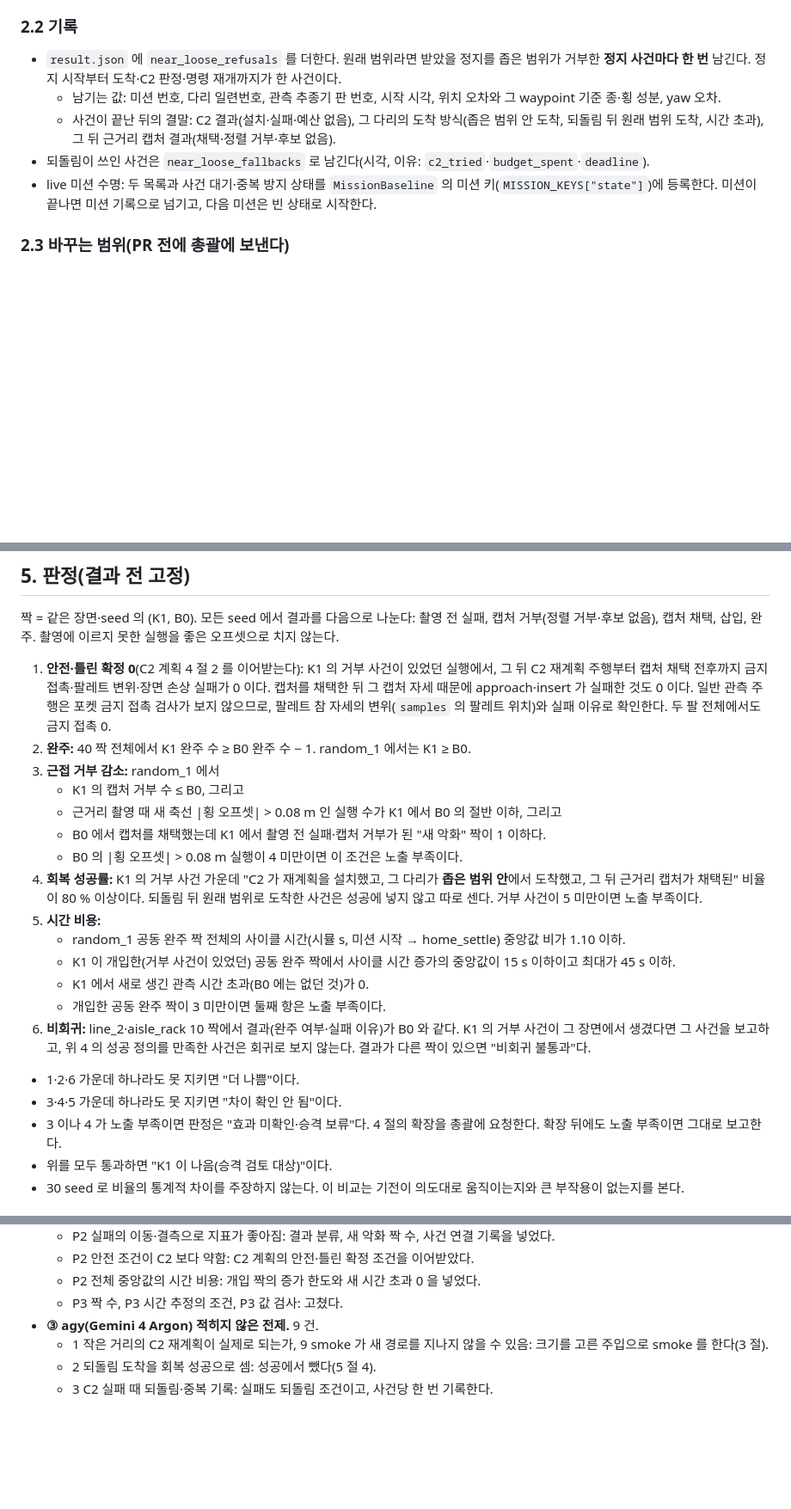
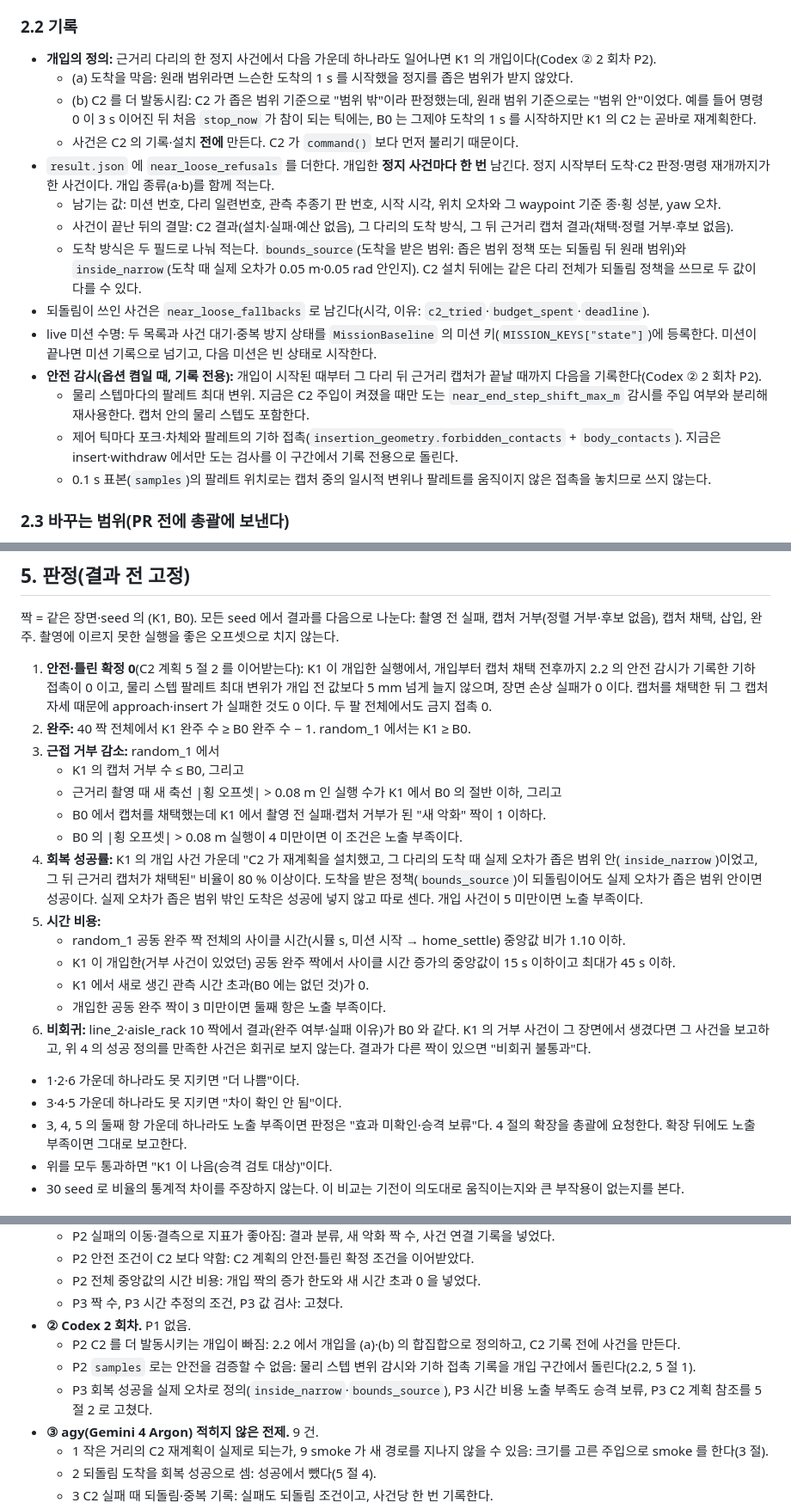
Before and after one commit to lightminn/forklift, a Markdown page: docs/plans/2026-11-13-k1-near-loose-arrival.md, 3 parts joined by grey strips. Shown at 86% size. Rendered like a GitHub page; blank space fills up the shorter version.

Commit message:
wip: K1 plan after Codex round 2
Co-Authored-By: Claude Opus 5.5 <noreply@anthropic.com>

```diff
--- a/docs/plans/2026-11-13-k1-near-loose-arrival.md
+++ b/docs/plans/2026-11-13-k1-near-loose-arrival.md
@@ -47,11 +47,20 @@
 
 ### 2.2 기록
 
-- `result.json` 에 `near_loose_refusals` 를 더한다. 원래 범위라면 받았을 정지를 좁은 범위가 거부한 **정지 사건마다 한 번** 남긴다. 정지 시작부터 도착·C2 판정·명령 재개까지가 한 사건이다.
+- **개입의 정의:** 근거리 다리의 한 정지 사건에서 다음 가운데 하나라도 일어나면 K1 의 개입이다(Codex ② 2 회차 P2).
+  - (a) 도착을 막음: 원래 범위라면 느슨한 도착의 1 s 를 시작했을 정지를 좁은 범위가 받지 않았다.
+  - (b) C2 를 더 발동시킴: C2 가 좁은 범위 기준으로 "범위 밖"이라 판정했는데, 원래 범위 기준으로는 "범위 안"이었다. 예를 들어 명령 0 이 3 s 이어진 뒤 처음 `stop_now` 가 참이 되는 틱에는, B0 는 그제야 도착의 1 s 를 시작하지만 K1 의 C2 는 곧바로 재계획한다.
+  - 사건은 C2 의 기록·설치 **전에** 만든다. C2 가 `command()` 보다 먼저 불리기 때문이다.
+- `result.json` 에 `near_loose_refusals` 를 더한다. 개입한 **정지 사건마다 한 번** 남긴다. 정지 시작부터 도착·C2 판정·명령 재개까지가 한 사건이다. 개입 종류(a·b)를 함께 적는다.
   - 남기는 값: 미션 번호, 다리 일련번호, 관측 추종기 판 번호, 시작 시각, 위치 오차와 그 waypoint 기준 종·횡 성분, yaw 오차.
-  - 사건이 끝난 뒤의 결말: C2 결과(설치·실패·예산 없음), 그 다리의 도착 방식(좁은 범위 안 도착, 되돌림 뒤 원래 범위 도착, 시간 초과), 그 뒤 근거리 캡처 결과(채택·정렬 거부·후보 없음).
+  - 사건이 끝난 뒤의 결말: C2 결과(설치·실패·예산 없음), 그 다리의 도착 방식, 그 뒤 근거리 캡처 결과(채택·정렬 거부·후보 없음).
+  - 도착 방식은 두 필드로 나눠 적는다. `bounds_source`(도착을 받은 범위: 좁은 범위 정책 또는 되돌림 뒤 원래 범위)와 `inside_narrow`(도착 때 실제 오차가 0.05 m·0.05 rad 안인지). C2 설치 뒤에는 같은 다리 전체가 되돌림 정책을 쓰므로 두 값이 다를 수 있다.
 - 되돌림이 쓰인 사건은 `near_loose_fallbacks` 로 남긴다(시각, 이유: `c2_tried`·`budget_spent`·`deadline`).
 - live 미션 수명: 두 목록과 사건 대기·중복 방지 상태를 `MissionBaseline` 의 미션 키(`MISSION_KEYS["state"]`)에 등록한다. 미션이 끝나면 미션 기록으로 넘기고, 다음 미션은 빈 상태로 시작한다.
+- **안전 감시(옵션 켬일 때, 기록 전용):** 개입이 시작된 때부터 그 다리 뒤 근거리 캡처가 끝날 때까지 다음을 기록한다(Codex ② 2 회차 P2).
+  - 물리 스텝마다의 팔레트 최대 변위. 지금은 C2 주입이 켜졌을 때만 도는 `near_end_step_shift_max_m` 감시를 주입 여부와 분리해 재사용한다. 캡처 안의 물리 스텝도 포함한다.
+  - 제어 틱마다 포크·차체와 팔레트의 기하 접촉(`insertion_geometry.forbidden_contacts` + `body_contacts`). 지금은 insert·withdraw 에서만 도는 검사를 이 구간에서 기록 전용으로 돌린다.
+  - 0.1 s 표본(`samples`)의 팔레트 위치로는 캡처 중의 일시적 변위나 팔레트를 움직이지 않은 접촉을 놓치므로 쓰지 않는다.
 
 ### 2.3 바꾸는 범위(PR 전에 총괄에 보낸다)
 
@@ -101,14 +113,14 @@
 
 짝 = 같은 장면·seed 의 (K1, B0). 모든 seed 에서 결과를 다음으로 나눈다: 촬영 전 실패, 캡처 거부(정렬 거부·후보 없음), 캡처 채택, 삽입, 완주. 촬영에 이르지 못한 실행을 좋은 오프셋으로 치지 않는다.
 
-1. **안전·틀린 확정 0**(C2 계획 4 절 2 를 이어받는다): K1 의 거부 사건이 있었던 실행에서, 그 뒤 C2 재계획 주행부터 캡처 채택 전후까지 금지 접촉·팔레트 변위·장면 손상 실패가 0 이다. 캡처를 채택한 뒤 그 캡처 자세 때문에 approach·insert 가 실패한 것도 0 이다. 일반 관측 주행은 포켓 금지 접촉 검사가 보지 않으므로, 팔레트 참 자세의 변위(`samples` 의 팔레트 위치)와 실패 이유로 확인한다. 두 팔 전체에서도 금지 접촉 0.
+1. **안전·틀린 확정 0**(C2 계획 5 절 2 를 이어받는다): K1 이 개입한 실행에서, 개입부터 캡처 채택 전후까지 2.2 의 안전 감시가 기록한 기하 접촉이 0 이고, 물리 스텝 팔레트 최대 변위가 개입 전 값보다 5 mm 넘게 늘지 않으며, 장면 손상 실패가 0 이다. 캡처를 채택한 뒤 그 캡처 자세 때문에 approach·insert 가 실패한 것도 0 이다. 두 팔 전체에서도 금지 접촉 0.
 2. **완주:** 40 짝 전체에서 K1 완주 수 ≥ B0 완주 수 − 1. random_1 에서는 K1 ≥ B0.
 3. **근접 거부 감소:** random_1 에서
    - K1 의 캡처 거부 수 ≤ B0, 그리고
    - 근거리 촬영 때 새 축선 \|횡 오프셋\| > 0.08 m 인 실행 수가 K1 에서 B0 의 절반 이하, 그리고
    - B0 에서 캡처를 채택했는데 K1 에서 촬영 전 실패·캡처 거부가 된 "새 악화" 짝이 1 이하다.
    - B0 의 \|횡 오프셋\| > 0.08 m 실행이 4 미만이면 이 조건은 노출 부족이다.
-4. **회복 성공률:** K1 의 거부 사건 가운데 "C2 가 재계획을 설치했고, 그 다리가 **좁은 범위 안**에서 도착했고, 그 뒤 근거리 캡처가 채택된" 비율이 80 % 이상이다. 되돌림 뒤 원래 범위로 도착한 사건은 성공에 넣지 않고 따로 센다. 거부 사건이 5 미만이면 노출 부족이다.
+4. **회복 성공률:** K1 의 개입 사건 가운데 "C2 가 재계획을 설치했고, 그 다리의 도착 때 실제 오차가 좁은 범위 안(`inside_narrow`)이었고, 그 뒤 근거리 캡처가 채택된" 비율이 80 % 이상이다. 도착을 받은 정책(`bounds_source`)이 되돌림이어도 실제 오차가 좁은 범위 안이면 성공이다. 실제 오차가 좁은 범위 밖인 도착은 성공에 넣지 않고 따로 센다. 개입 사건이 5 미만이면 노출 부족이다.
 5. **시간 비용:**
    - random_1 공동 완주 짝 전체의 사이클 시간(시뮬 s, 미션 시작 → home_settle) 중앙값 비가 1.10 이하.
    - K1 이 개입한(거부 사건이 있었던) 공동 완주 짝에서 사이클 시간 증가의 중앙값이 15 s 이하이고 최대가 45 s 이하.
@@ -118,7 +130,7 @@
 
 - 1·2·6 가운데 하나라도 못 지키면 "더 나쁨"이다.
 - 3·4·5 가운데 하나라도 못 지키면 "차이 확인 안 됨"이다.
-- 3 이나 4 가 노출 부족이면 판정은 "효과 미확인·승격 보류"다. 4 절의 확장을 총괄에 요청한다. 확장 뒤에도 노출 부족이면 그대로 보고한다.
+- 3, 4, 5 의 둘째 항 가운데 하나라도 노출 부족이면 판정은 "효과 미확인·승격 보류"다. 4 절의 확장을 총괄에 요청한다. 확장 뒤에도 노출 부족이면 그대로 보고한다.
 - 위를 모두 통과하면 "K1 이 나음(승격 검토 대상)"이다.
 - 30 seed 로 비율의 통계적 차이를 주장하지 않는다. 이 비교는 기전이 의도대로 움직이는지와 큰 부작용이 없는지를 본다.
 
@@ -151,6 +163,10 @@
   - P2 안전 조건이 C2 보다 약함: C2 계획의 안전·틀린 확정 조건을 이어받았다.
   - P2 전체 중앙값의 시간 비용: 개입 짝의 증가 한도와 새 시간 초과 0 을 넣었다.
   - P3 짝 수, P3 시간 추정의 조건, P3 값 검사: 고쳤다.
+- **② Codex 2 회차.** P1 없음.
+  - P2 C2 를 더 발동시키는 개입이 빠짐: 2.2 에서 개입을 (a)·(b) 의 합집합으로 정의하고, C2 기록 전에 사건을 만든다.
+  - P2 `samples` 로는 안전을 검증할 수 없음: 물리 스텝 변위 감시와 기하 접촉 기록을 개입 구간에서 돌린다(2.2, 5 절 1).
+  - P3 회복 성공을 실제 오차로 정의(`inside_narrow`·`bounds_source`), P3 시간 비용 노출 부족도 승격 보류, P3 C2 계획 참조를 5 절 2 로 고쳤다.
 - **③ agy(Gemini 4 Argon) 적히지 않은 전제.** 9 건.
   - 1 작은 거리의 C2 재계획이 실제로 되는가, 9 smoke 가 새 경로를 지나지 않을 수 있음: 크기를 고른 주입으로 smoke 를 한다(3 절).
   - 2 되돌림 도착을 회복 성공으로 셈: 성공에서 뺐다(5 절 4).
```
Also changed, not shown: other parts of docs/plans/2026-11-13-k1-near-loose-arrival.md (+3 -0 lines).
